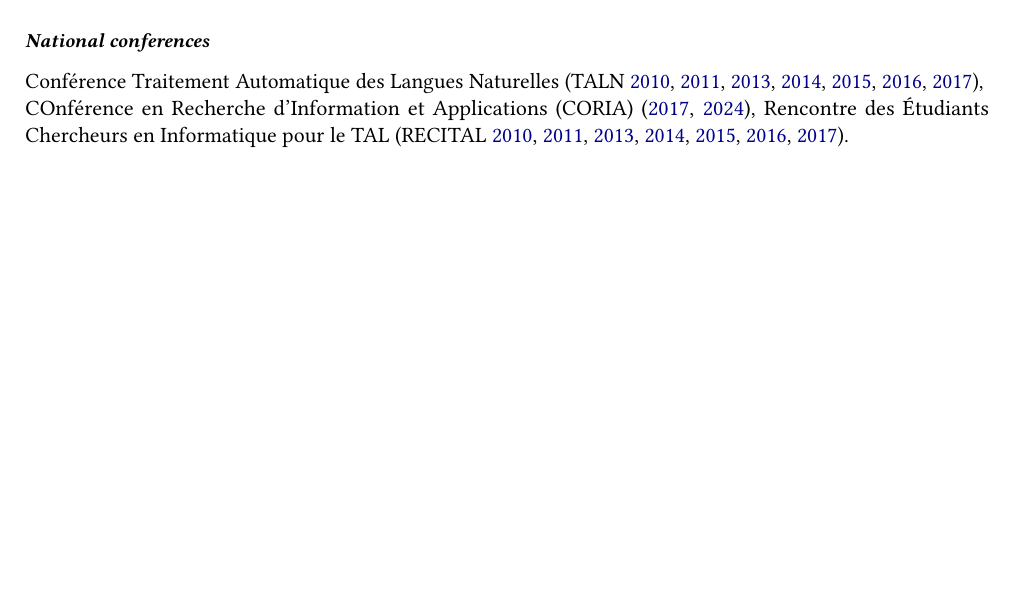
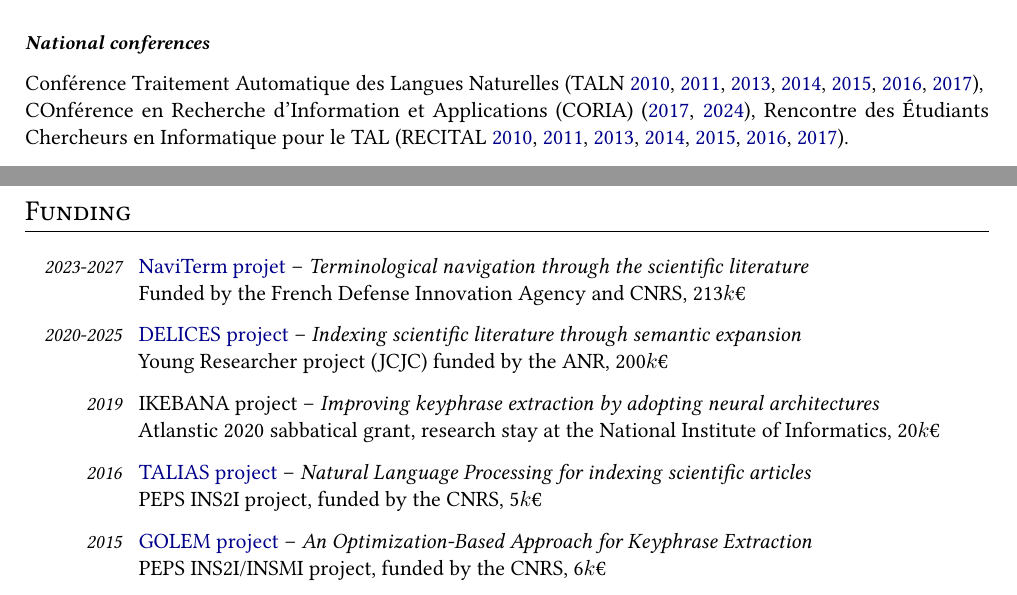
Before and after one commit to boudinfl/boudinfl_cv, a LaTeX CV (boudinfl_cv.tex, which reads sections/funding.tex): part of page 7 of 7 before the commit and two parts of pages 7 and 8 of 8 after it, the two joined at a grey line, cut so that both start at the same text, the shorter picture padded with empty space. Compiled offline with pdfLaTeX.

Commit message:
Updates from Overleaf

```diff
--- a/boudinfl_cv.tex
+++ b/boudinfl_cv.tex
@@ -126,4 +126,7 @@ Nantes Université \hfill \href{https://boudinfl.github.io/}{boudinfl.github.io/
 \section*{Service}
 \input{sections/service}
 
+\section*{Funding}
+\input{sections/funding}
+
 \end{document}
--- /dev/null
+++ b/sections/funding.tex
@@ -0,0 +1,27 @@
+\begin{description}
+
+    \item[2023-2027] \href{https://cnrs-naviterm.github.io/}{NaviTerm projet} --
+                    %\emph{Navigation terminologique pour une montée en compétence rapide et personnalisée sur un domaine de recherche}
+                    \emph{Terminological navigation through the scientific literature} \\
+                    Funded by the French Defense Innovation Agency and CNRS, 213$k$€
+
+    \item[2020-2025] \href{https://anr-delices.github.io/}{DELICES project} --
+                    %\emph{Indexer la littérature scientifique par expansion sémantique}
+                    \emph{Indexing scientific literature through semantic expansion} \\
+                    Young Researcher project (JCJC) funded by the ANR, 200$k$€
+
+    \item[2019] IKEBANA project --
+                \emph{Improving keyphrase extraction by adopting neural architectures} \\
+                Atlanstic 2020 sabbatical grant, research stay at the National Institute of Informatics, 20$k$€
+
+    \item[2016] \href{http://boudinfl.github.io/talias/}{TALIAS project} --
+                %\emph{LE TAL au service de l'Indexation des Articles Scientifiques}
+                \emph{Natural Language Processing for indexing scientific articles} \\
+                PEPS INS2I project, funded by the CNRS, 5$k$€
+
+    \item[2015] \href{http://boudinfl.github.io/golem/}{GOLEM project} --
+                %\emph{Approche par Optimisation pour l'Extraction de Mots-clés}
+                \emph{An Optimization-Based Approach for Keyphrase Extraction} \\
+                PEPS INS2I/INSMI project, funded by the CNRS, 6$k$€
+
+\end{description}
```
